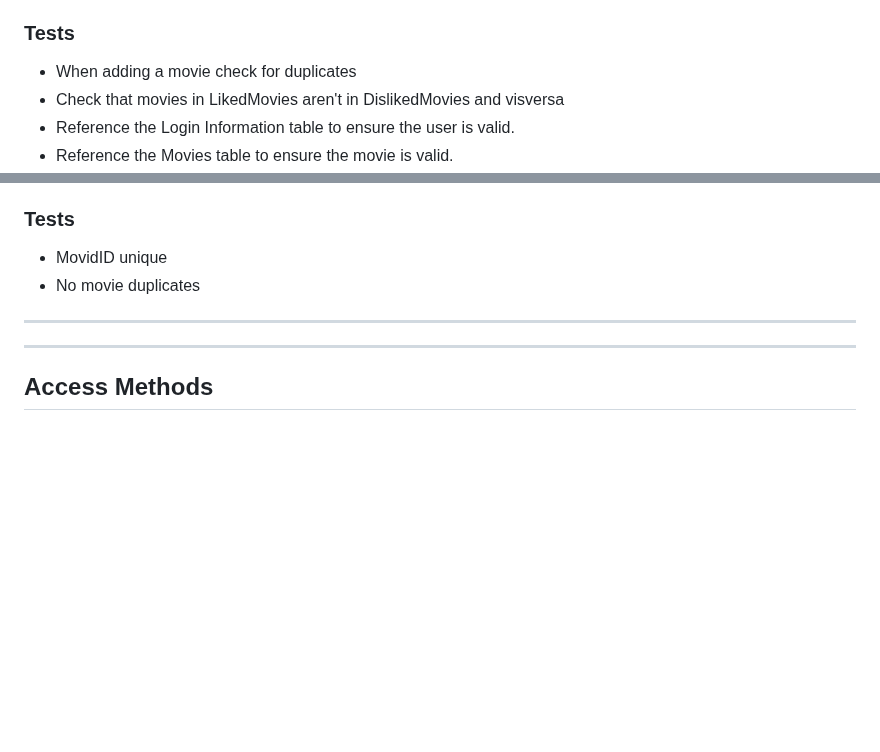
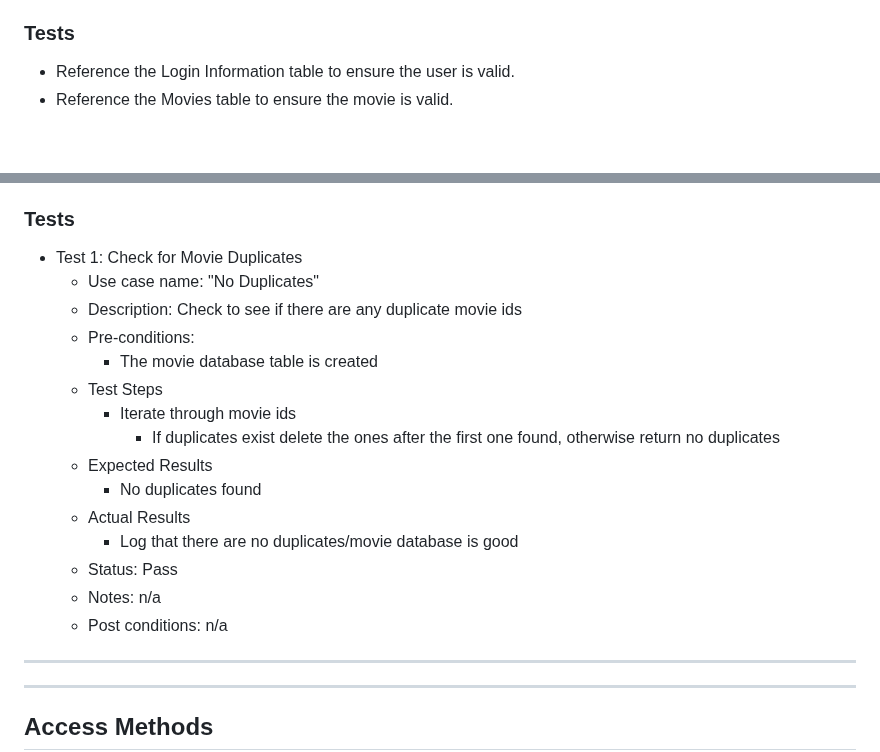
Before and after one commit to fraykate/team3, a Markdown page: SQL_TESTING.md, 2 parts joined by grey strips. Drawn GitHub-style; blank space fills up the shorter version.

```diff
--- a/SQL_TESTING.md
+++ b/SQL_TESTING.md
@@ -61,7 +61,5 @@
   * LikedMovies - Movie that the user liked
   * DislikedMovies - Movie that the user has disliked
 ### Tests
-  * When adding a movie check for duplicates
-  * Check that movies in LikedMovies aren't in DislikedMovies and visversa
   * Reference the Login Information table to ensure the user is valid.
   * Reference the Movies table to ensure the movie is valid.
@@ -80,8 +152,21 @@
   * Ratings - The average ratings that users have given it on IMDB
 
 ### Tests
-  * MovidID unique
-  * No movie duplicates
+  * Test 1: Check for Movie Duplicates
+    * Use case name: "No Duplicates"
+    * Description: Check to see if there are any duplicate movie ids
+    * Pre-conditions:
+      * The movie database table is created
+    * Test Steps
+      * Iterate through movie ids
+        * If duplicates exist delete the ones after the first one found, otherwise return no duplicates
+    * Expected Results
+      * No duplicates found
+    * Actual Results
+      * Log that there are no duplicates/movie database is good
+    * Status: Pass
+    * Notes: n/a
+    * Post conditions: n/a
 ---
 ---
 ## Access Methods
```
Also changed, not shown: other parts of SQL_TESTING.md (+74 -0 lines).
